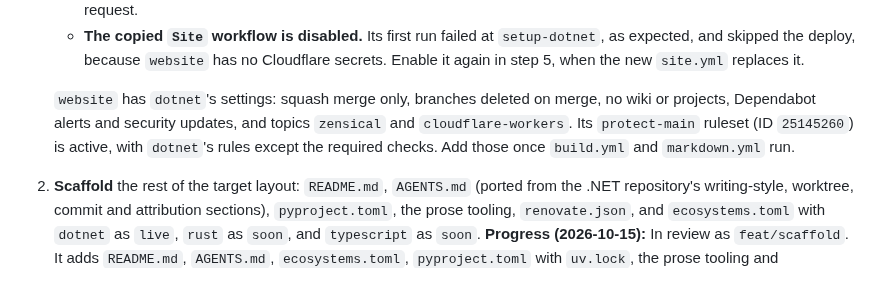
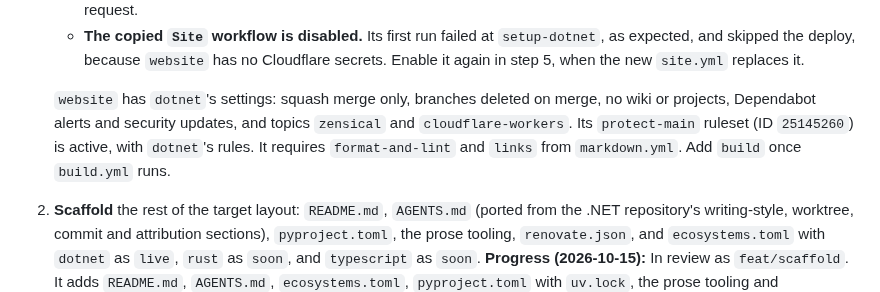
Before and after one commit to awesome-humans/website, a Markdown page: PLAN.md, the part around the change. GitHub-like rendering.

Commit message:
docs: record the required checks in the plan

```diff
--- a/PLAN.md
+++ b/PLAN.md
@@ -192,7 +192,7 @@ The site keeps deploying from `dotnet` until the cutover in step 6, so awesome-h
    - **`PLAN.md` and `brand/` wait for step 2.** `main` is protected from the start, so they go in through the scaffold pull request.
    - **The copied `Site` workflow is disabled.** Its first run failed at `setup-dotnet`, as expected, and skipped the deploy, because `website` has no Cloudflare secrets. Enable it again in step 5, when the new `site.yml` replaces it.
 
-   `website` has `dotnet`'s settings: squash merge only, branches deleted on merge, no wiki or projects, Dependabot alerts and security updates, and topics `zensical` and `cloudflare-workers`. Its `protect-main` ruleset (ID `25145260`) is active, with `dotnet`'s rules except the required checks. Add those once `build.yml` and `markdown.yml` run.
+   `website` has `dotnet`'s settings: squash merge only, branches deleted on merge, no wiki or projects, Dependabot alerts and security updates, and topics `zensical` and `cloudflare-workers`. Its `protect-main` ruleset (ID `25145260`) is active, with `dotnet`'s rules. It requires `format-and-lint` and `links` from `markdown.yml`. Add `build` once `build.yml` runs.
 
 2. **Scaffold** the rest of the target layout: `README.md`, `AGENTS.md` (ported from the .NET repository's writing-style, worktree, commit and attribution sections), `pyproject.toml`, the prose tooling, `renovate.json`, and `ecosystems.toml` with `dotnet` as `live`, `rust` as `soon`, and `typescript` as `soon`.
    **Progress (2026-10-15):** In review as `feat/scaffold`. It adds `README.md`, `AGENTS.md`, `ecosystems.toml`, `pyproject.toml` with `uv.lock`, the prose tooling and `markdown.yml`, `lychee.toml`, `renovate.json`, `.editorconfig`, `LICENSE`, this plan, and the logo under `pages/assets/brand/`. It deletes `requirements.txt`, which `pyproject.toml` replaces. `zensical.toml` and the disabled `site.yml` are unchanged until step 5.
```
